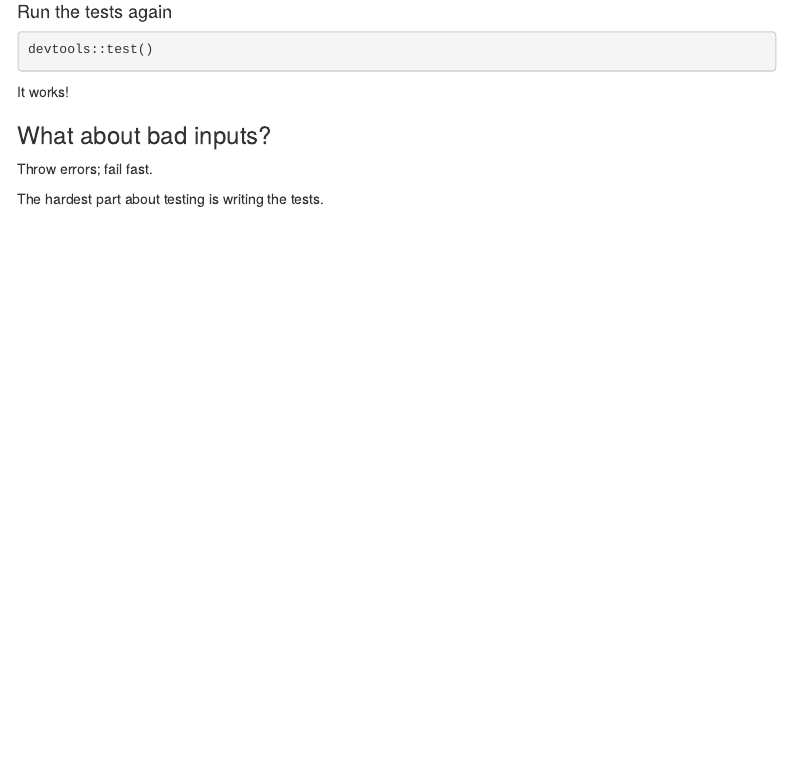
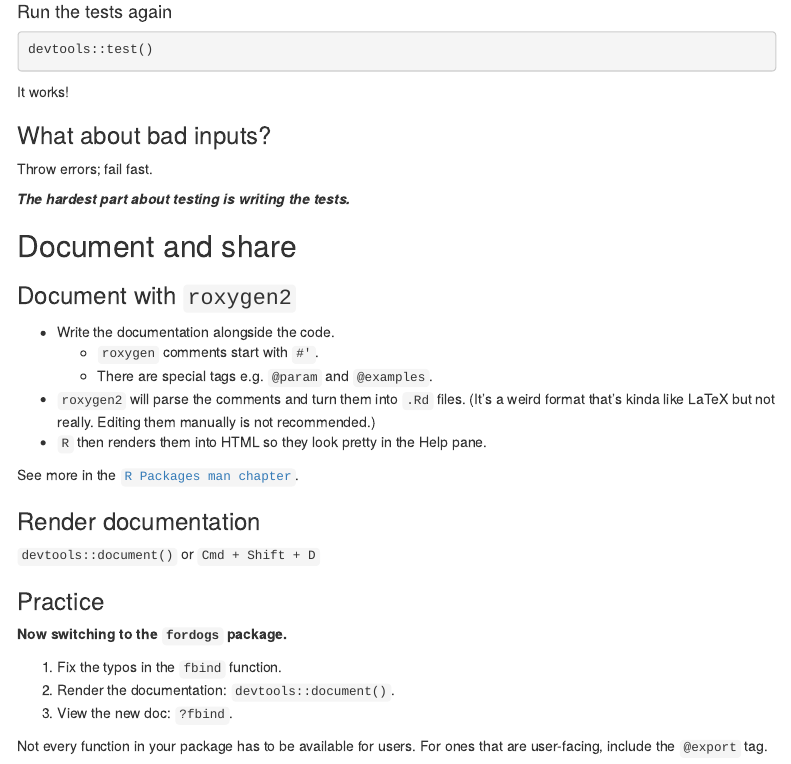
Before and after one commit to kelly-sovacool/foofactors, an R Markdown document (notes.Rmd): the page in a window 1100 px wide, from 6430 px down. Rendered offline with R 4.5, knitr and Pandoc, with nearby package versions; menus at the side of the page are left out.

Commit message:
Start 'Doc & Share' session

```diff
--- a/notes.Rmd
+++ b/notes.Rmd
@@ -396,4 +396,32 @@ It works!
 
 Throw errors; fail fast.
 
-The hardest part about testing is writing the tests.
+_**The hardest part about testing is writing the tests.**_
+
+## Document and share
+
+### Document with `roxygen2`
+
+- Write the documentation alongside the code.
+  - `roxygen` comments start with `#'`.
+  - There are special tags e.g. `@param` and `@examples`.
+- `roxygen2` will parse the comments and turn them into `.Rd` files. (It's a weird format that's kinda like LaTeX but not really. Editing them manually is not recommended.)
+- `R` then renders them into HTML so they look pretty in the Help pane.
+
+See more in the [`R Packages man chapter`](https://r-pkgs.org/man.html).
+
+### Render documentation
+
+`devtools::document()` or `Cmd + Shift + D`
+
+### Practice
+
+**Now switching to the `fordogs` package.**
+
+1. Fix the typos in the `fbind` function.
+1. Render the documentation: `devtools::document()`.
+1. View the new doc: `?fbind`.
+
+
+Not every function in your package has to be available for users.
+For ones that are user-facing, include the `@export` tag.
```
Also changed, not shown: R/add_col.R (+17 -0 lines).
